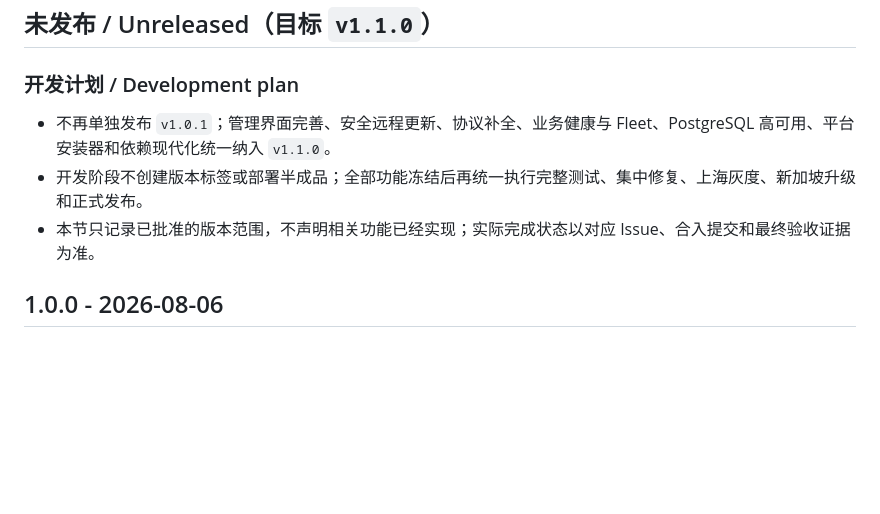
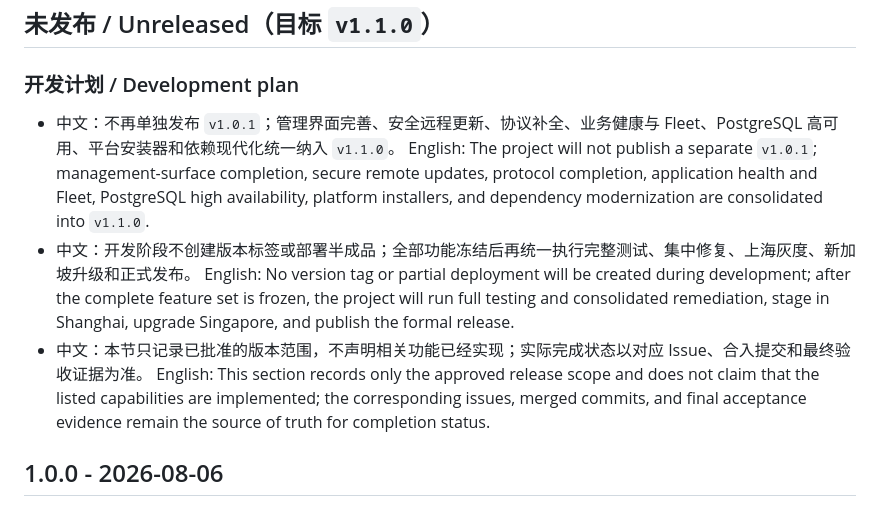
Before and after one commit to ASL-Vanity/LinkLake, a Markdown page: CHANGELOG.md, the part around the change. Drawn GitHub-style; blank space fills up the shorter version.

Commit message:
docs: add English v1.1 development plan

```diff
--- a/CHANGELOG.md
+++ b/CHANGELOG.md
@@ -6,9 +6,12 @@
 
 ### 开发计划 / Development plan
 
-- 不再单独发布 `v1.0.1`；管理界面完善、安全远程更新、协议补全、业务健康与 Fleet、PostgreSQL 高可用、平台安装器和依赖现代化统一纳入 `v1.1.0`。
-- 开发阶段不创建版本标签或部署半成品；全部功能冻结后再统一执行完整测试、集中修复、上海灰度、新加坡升级和正式发布。
-- 本节只记录已批准的版本范围，不声明相关功能已经实现；实际完成状态以对应 Issue、合入提交和最终验收证据为准。
+- 中文：不再单独发布 `v1.0.1`；管理界面完善、安全远程更新、协议补全、业务健康与 Fleet、PostgreSQL 高可用、平台安装器和依赖现代化统一纳入 `v1.1.0`。
+  English: The project will not publish a separate `v1.0.1`; management-surface completion, secure remote updates, protocol completion, application health and Fleet, PostgreSQL high availability, platform installers, and dependency modernization are consolidated into `v1.1.0`.
+- 中文：开发阶段不创建版本标签或部署半成品；全部功能冻结后再统一执行完整测试、集中修复、上海灰度、新加坡升级和正式发布。
+  English: No version tag or partial deployment will be created during development; after the complete feature set is frozen, the project will run full testing and consolidated remediation, stage in Shanghai, upgrade Singapore, and publish the formal release.
+- 中文：本节只记录已批准的版本范围，不声明相关功能已经实现；实际完成状态以对应 Issue、合入提交和最终验收证据为准。
+  English: This section records only the approved release scope and does not claim that the listed capabilities are implemented; the corresponding issues, merged commits, and final acceptance evidence remain the source of truth for completion status.
 
 ## 1.0.0 - 2026-08-06
 
```
